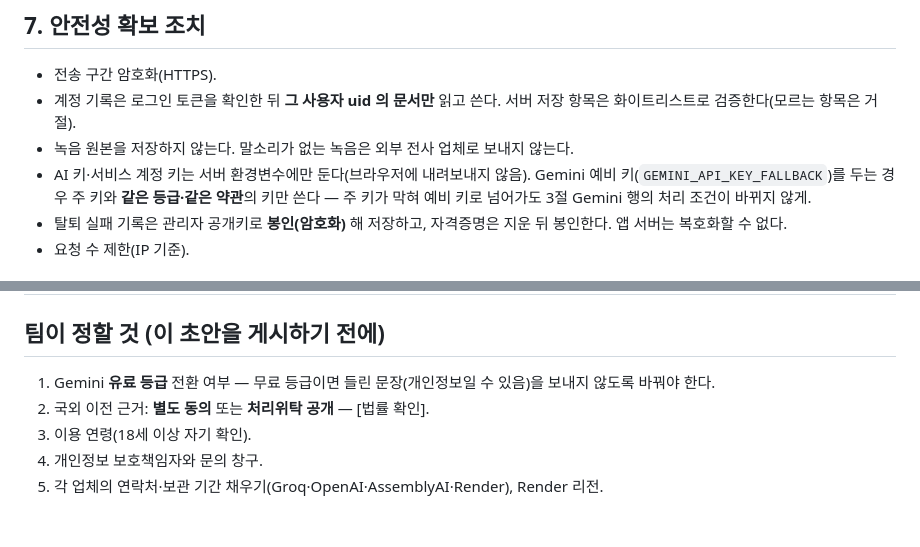
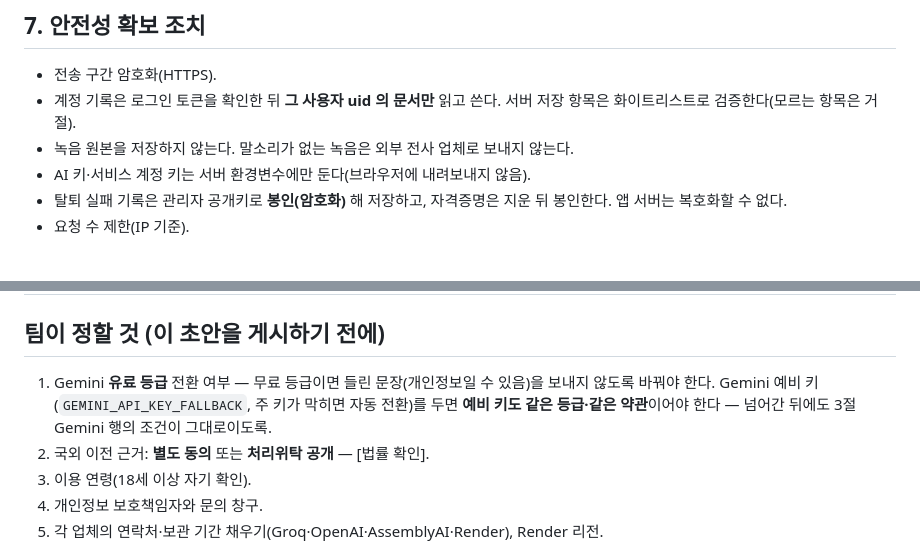
Before and after one commit to 01044402345o-beep/codyssey_final, a Markdown page: docs/product/privacy-policy-draft.md, 2 parts joined by grey strips. GitHub-like rendering; blank space fills up the shorter version.

Commit message:
docs(privacy): 예비 키 등급 문장을 '팀이 정할 것' 1번으로 옮김(통역 PR 과 같은 줄 충돌 방지)
Co-Authored-By: Claude Opus 5.5 (1M context) <noreply@anthropic.com>

```diff
--- a/docs/product/privacy-policy-draft.md
+++ b/docs/product/privacy-policy-draft.md
@@ -73,7 +73,7 @@
 - 전송 구간 암호화(HTTPS).
 - 계정 기록은 로그인 토큰을 확인한 뒤 **그 사용자 uid 의 문서만** 읽고 쓴다. 서버 저장 항목은 화이트리스트로 검증한다(모르는 항목은 거절).
 - 녹음 원본을 저장하지 않는다. 말소리가 없는 녹음은 외부 전사 업체로 보내지 않는다.
-- AI 키·서비스 계정 키는 서버 환경변수에만 둔다(브라우저에 내려보내지 않음). Gemini 예비 키(`GEMINI_API_KEY_FALLBACK`)를 두는 경우 주 키와 **같은 등급·같은 약관**의 키만 쓴다 — 주 키가 막혀 예비 키로 넘어가도 3절 Gemini 행의 처리 조건이 바뀌지 않게.
+- AI 키·서비스 계정 키는 서버 환경변수에만 둔다(브라우저에 내려보내지 않음).
 - 탈퇴 실패 기록은 관리자 공개키로 **봉인(암호화)** 해 저장하고, 자격증명은 지운 뒤 봉인한다. 앱 서버는 복호화할 수 없다.
 - 요청 수 제한(IP 기준).
 
@@ -108,7 +108,7 @@
 
 ## 팀이 정할 것 (이 초안을 게시하기 전에)
 
-1. Gemini **유료 등급** 전환 여부 — 무료 등급이면 들린 문장(개인정보일 수 있음)을 보내지 않도록 바꿔야 한다.
+1. Gemini **유료 등급** 전환 여부 — 무료 등급이면 들린 문장(개인정보일 수 있음)을 보내지 않도록 바꿔야 한다. Gemini 예비 키(`GEMINI_API_KEY_FALLBACK`, 주 키가 막히면 자동 전환)를 두면 **예비 키도 같은 등급·같은 약관**이어야 한다 — 넘어간 뒤에도 3절 Gemini 행의 조건이 그대로이도록.
 2. 국외 이전 근거: **별도 동의** 또는 **처리위탁 공개** — [법률 확인].
 3. 이용 연령(18세 이상 자기 확인).
 4. 개인정보 보호책임자와 문의 창구.
```
